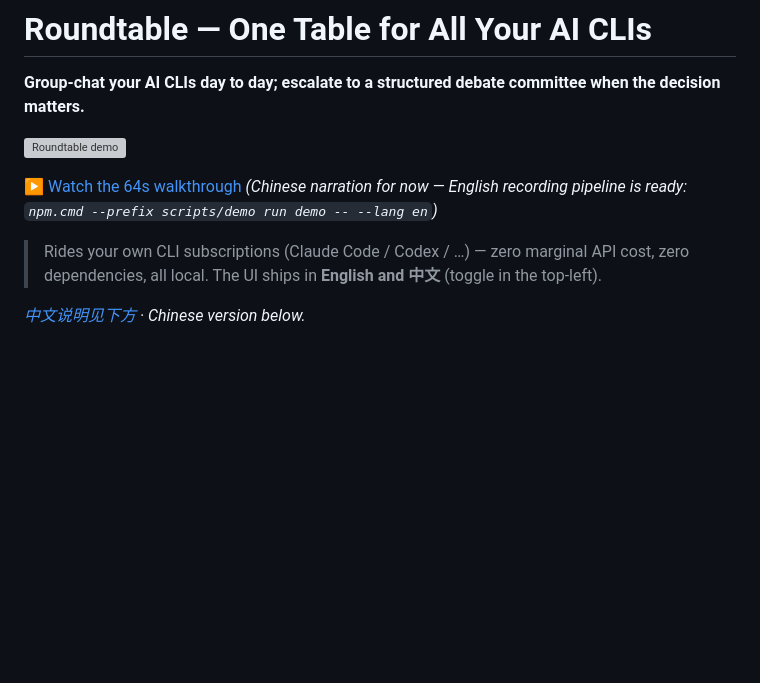
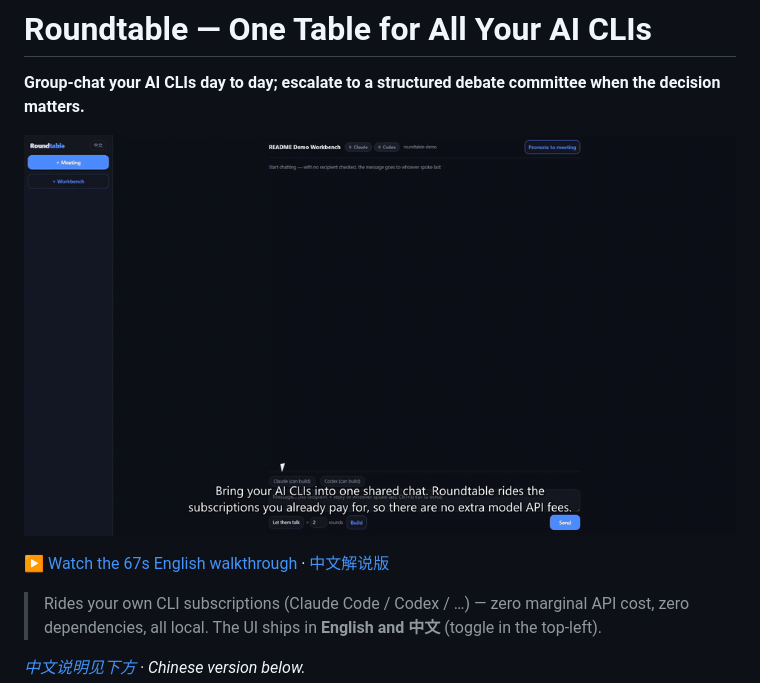
Before and after one commit to ai-us-stock-lab/roundtable, a Markdown page: README.md, the part around the change. Drawn GitHub-style; pictures changed too: docs/demo-en.gif (added); blank space fills up the shorter version; grey boxes are pictures that could not be loaded.

Commit message:
docs: 英文 demo 视频上线（demo-en.mp4/gif），README 英文版优先
67s 英文旁白 + 英文 UI 实录；技术校验（1080p/H.264+AAC、GIF 14s/0.97MB）、
抽帧隐私复核（无本机路径/用户名/无关会话标题）与人工看片均已通过。
中文解说版保留并在 README 并列链接。

Co-Authored-By: Claude Fable 5 <noreply@anthropic.com>

```diff
--- a/README.md
+++ b/README.md
@@ -2,9 +2,9 @@
 
 **Group-chat your AI CLIs day to day; escalate to a structured debate committee when the decision matters.**
 
-![Roundtable demo](docs/demo.gif)
+[![Roundtable demo](docs/demo-en.gif)](docs/demo-en.mp4)
 
-[▶ Watch the 64s walkthrough](docs/demo.mp4) *(Chinese narration for now — English recording pipeline is ready: `npm.cmd --prefix scripts/demo run demo -- --lang en`)*
+[▶ Watch the 67s English walkthrough](docs/demo-en.mp4) · [中文解说版](docs/demo.mp4)
 
 > Rides your own CLI subscriptions (Claude Code / Codex / …) — zero marginal API cost, zero dependencies, all local. The UI ships in **English and 中文** (toggle in the top-left).
 
```
Also changed, not shown: 1 other file.
